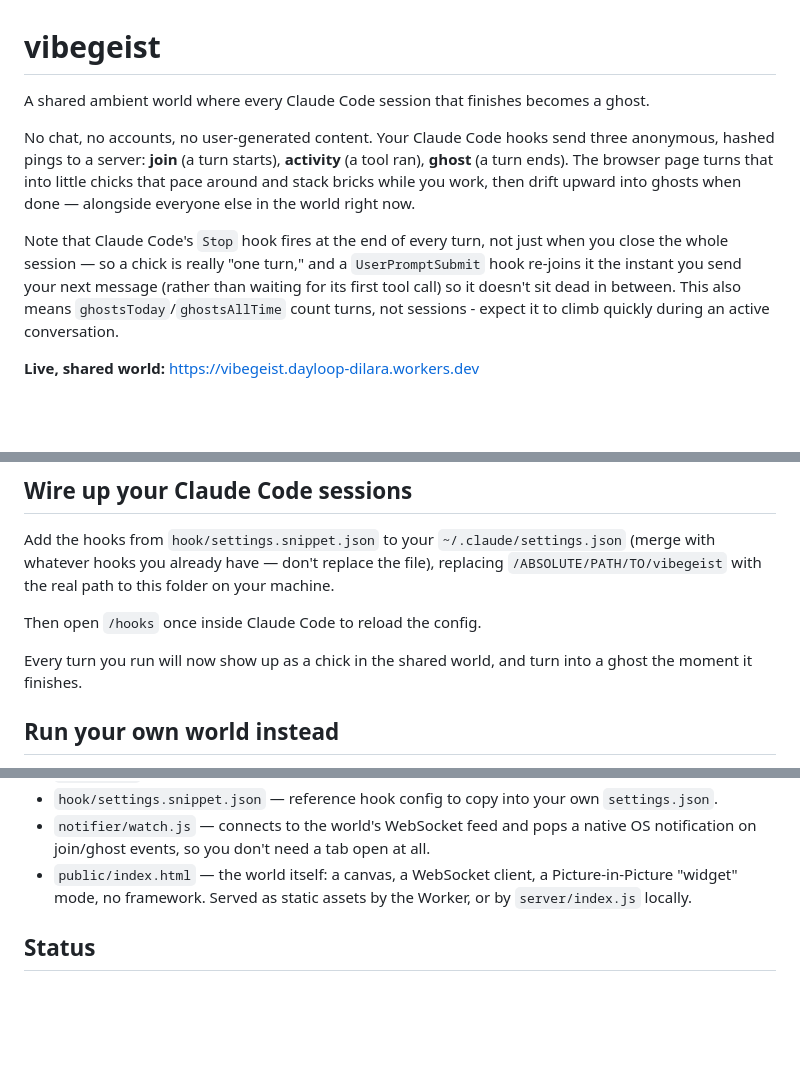
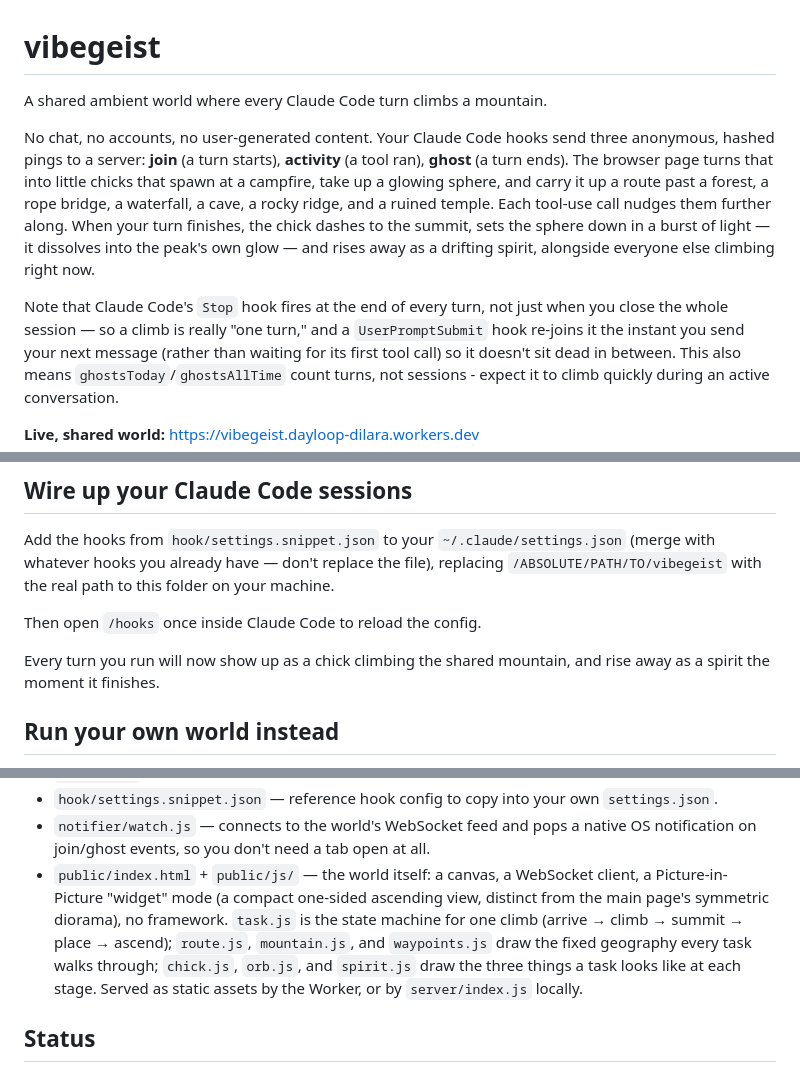
Before and after one commit to DilaraDamla/vibegeist, a Markdown page: README.md, 3 parts joined by grey strips. Rendered like a GitHub page; blank space fills up the shorter version.

Commit message:
Update README to describe the mountain-climb concept
The doc still described the old chick+brick prototype (pace around,
stack bricks, drift into a ghost). The shipped world has since become
a full mountain journey: a chick carries a glowing orb up a route past
waypoints, places it at the summit in a burst of light, and rises away
as a spirit. Wire protocol names (join/activity/ghost, ghostsToday/
ghostsAllTime) are unchanged and still accurately documented.

Co-Authored-By: Claude Sonnet 5 <noreply@anthropic.com>

```diff
--- a/README.md
+++ b/README.md
@@ -1,15 +1,19 @@
 # vibegeist
 
-A shared ambient world where every Claude Code session that finishes becomes a ghost.
+A shared ambient world where every Claude Code turn climbs a mountain.
 
 No chat, no accounts, no user-generated content. Your Claude Code hooks send three
 anonymous, hashed pings to a server: **join** (a turn starts), **activity**
 (a tool ran), **ghost** (a turn ends). The browser page turns that into little
-chicks that pace around and stack bricks while you work, then drift upward into
-ghosts when done — alongside everyone else in the world right now.
+chicks that spawn at a campfire, take up a glowing sphere, and carry it up a
+route past a forest, a rope bridge, a waterfall, a cave, a rocky ridge, and a
+ruined temple. Each tool-use call nudges them further along. When your turn
+finishes, the chick dashes to the summit, sets the sphere down in a burst of
+light — it dissolves into the peak's own glow — and rises away as a drifting
+spirit, alongside everyone else climbing right now.
 
 Note that Claude Code's `Stop` hook fires at the end of every turn, not just
-when you close the whole session — so a chick is really "one turn," and a
+when you close the whole session — so a climb is really "one turn," and a
 `UserPromptSubmit` hook re-joins it the instant you send your next message
 (rather than waiting for its first tool call) so it doesn't sit dead in
 between. This also means `ghostsToday`/`ghostsAllTime` count turns, not
@@ -30,8 +34,8 @@ Add the hooks from `hook/settings.snippet.json` to your `~/.claude/settings.json
 
 Then open `/hooks` once inside Claude Code to reload the config.
 
-Every turn you run will now show up as a chick in the shared world, and turn
-into a ghost the moment it finishes.
+Every turn you run will now show up as a chick climbing the shared mountain,
+and rise away as a spirit the moment it finishes.
 
 ## Run your own world instead
 
@@ -75,9 +79,14 @@ no prompts — nothing that identifies you or your project ever leaves your mach
   `settings.json`.
 - `notifier/watch.js` — connects to the world's WebSocket feed and pops a native
   OS notification on join/ghost events, so you don't need a tab open at all.
-- `public/index.html` — the world itself: a canvas, a WebSocket client, a
-  Picture-in-Picture "widget" mode, no framework. Served as static assets by
-  the Worker, or by `server/index.js` locally.
+- `public/index.html` + `public/js/` — the world itself: a canvas, a WebSocket
+  client, a Picture-in-Picture "widget" mode (a compact one-sided ascending
+  view, distinct from the main page's symmetric diorama), no framework.
+  `task.js` is the state machine for one climb (arrive → climb → summit →
+  place → ascend); `route.js`, `mountain.js`, and `waypoints.js` draw the
+  fixed geography every task walks through; `chick.js`, `orb.js`, and
+  `spirit.js` draw the three things a task looks like at each stage. Served
+  as static assets by the Worker, or by `server/index.js` locally.
 
 ## Status
 
```
Also changed, not shown: other parts of README.md (+1 -1 lines).
